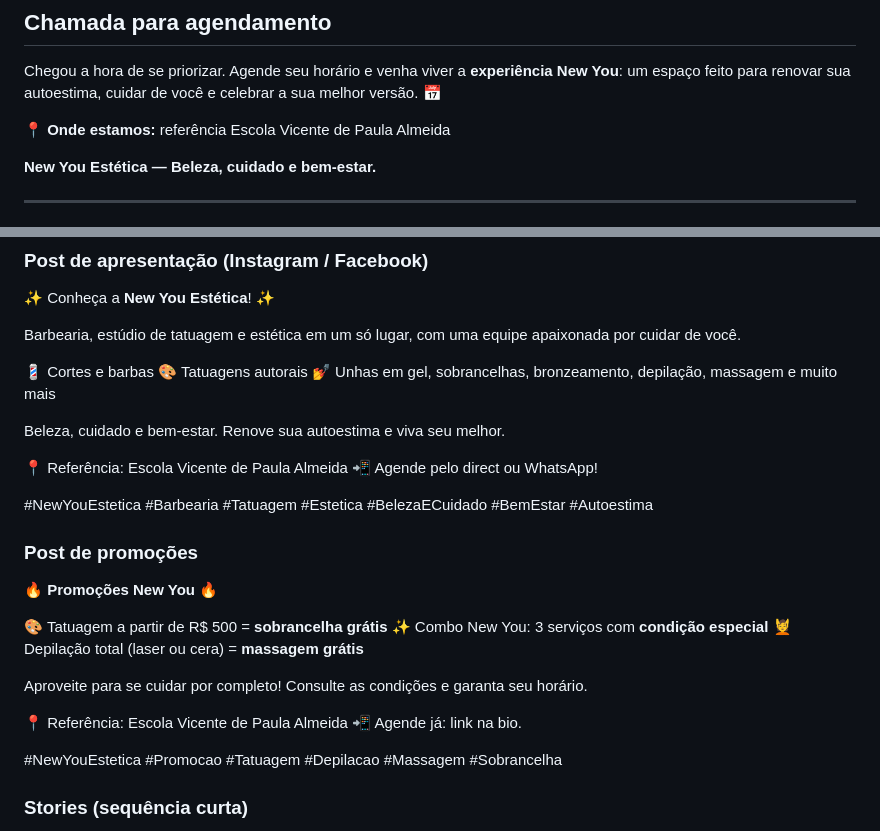
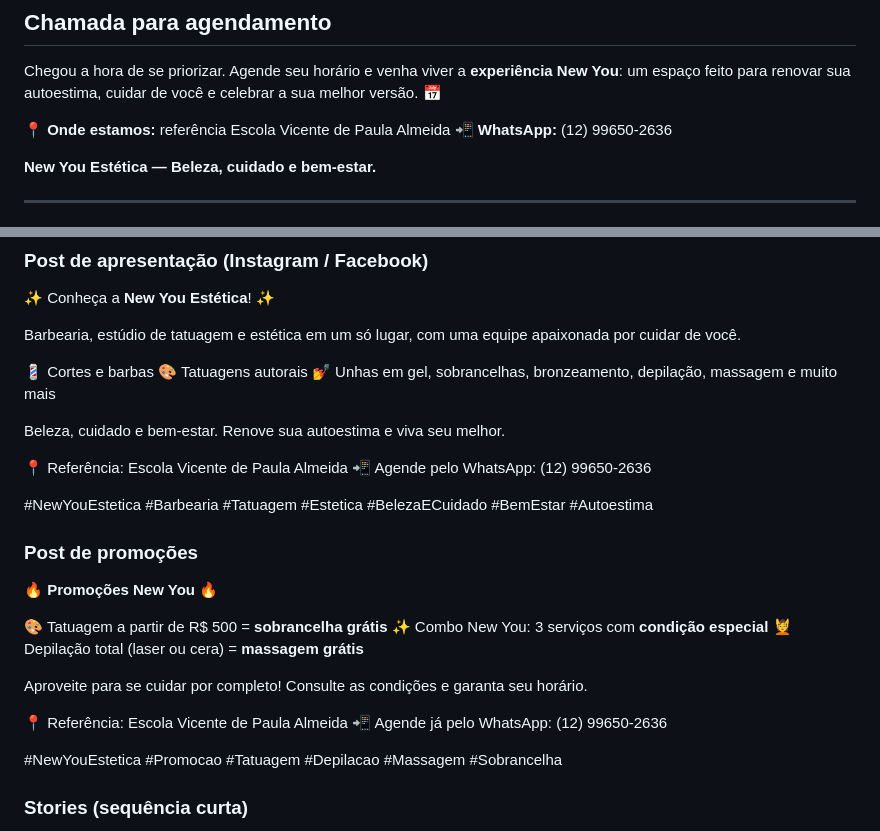
Before and after one commit to bernebruce1-beep/barbearia, a Markdown page: DIVULGACAO-NEW-YOU.md, 2 parts joined by grey strips. GitHub-like rendering.

Commit message:
Divulgação: adiciona WhatsApp para agendamento
Co-Authored-By: Claude Opus 5.5 <noreply@anthropic.com>
Claude-Session: https://claude.ai/code/session_01CTq5c6qBmwXZWSmRgqdiXc

```diff
--- a/DIVULGACAO-NEW-YOU.md
+++ b/DIVULGACAO-NEW-YOU.md
@@ -64,6 +64,7 @@ Fez a **depilação total** (a laser ou com cera)? Ganhe uma **massagem grátis*
 Chegou a hora de se priorizar. Agende seu horário e venha viver a **experiência New You**: um espaço feito para renovar sua autoestima, cuidar de você e celebrar a sua melhor versão. 📅
 
 📍 **Onde estamos:** referência Escola Vicente de Paula Almeida
+📲 **WhatsApp:** (12) 99650-2636
 
 **New You Estética — Beleza, cuidado e bem-estar.**
 
@@ -84,7 +85,7 @@ Barbearia, estúdio de tatuagem e estética em um só lugar, com uma equipe apai
 Beleza, cuidado e bem-estar. Renove sua autoestima e viva seu melhor.
 
 📍 Referência: Escola Vicente de Paula Almeida
-📲 Agende pelo direct ou WhatsApp!
+📲 Agende pelo WhatsApp: (12) 99650-2636
 
 #NewYouEstetica #Barbearia #Tatuagem #Estetica #BelezaECuidado #BemEstar #Autoestima
 
@@ -99,7 +100,7 @@ Beleza, cuidado e bem-estar. Renove sua autoestima e viva seu melhor.
 Aproveite para se cuidar por completo! Consulte as condições e garanta seu horário.
 
 📍 Referência: Escola Vicente de Paula Almeida
-📲 Agende já: link na bio.
+📲 Agende já pelo WhatsApp: (12) 99650-2636
 
 #NewYouEstetica #Promocao #Tatuagem #Depilacao #Massagem #Sobrancelha
 
```
